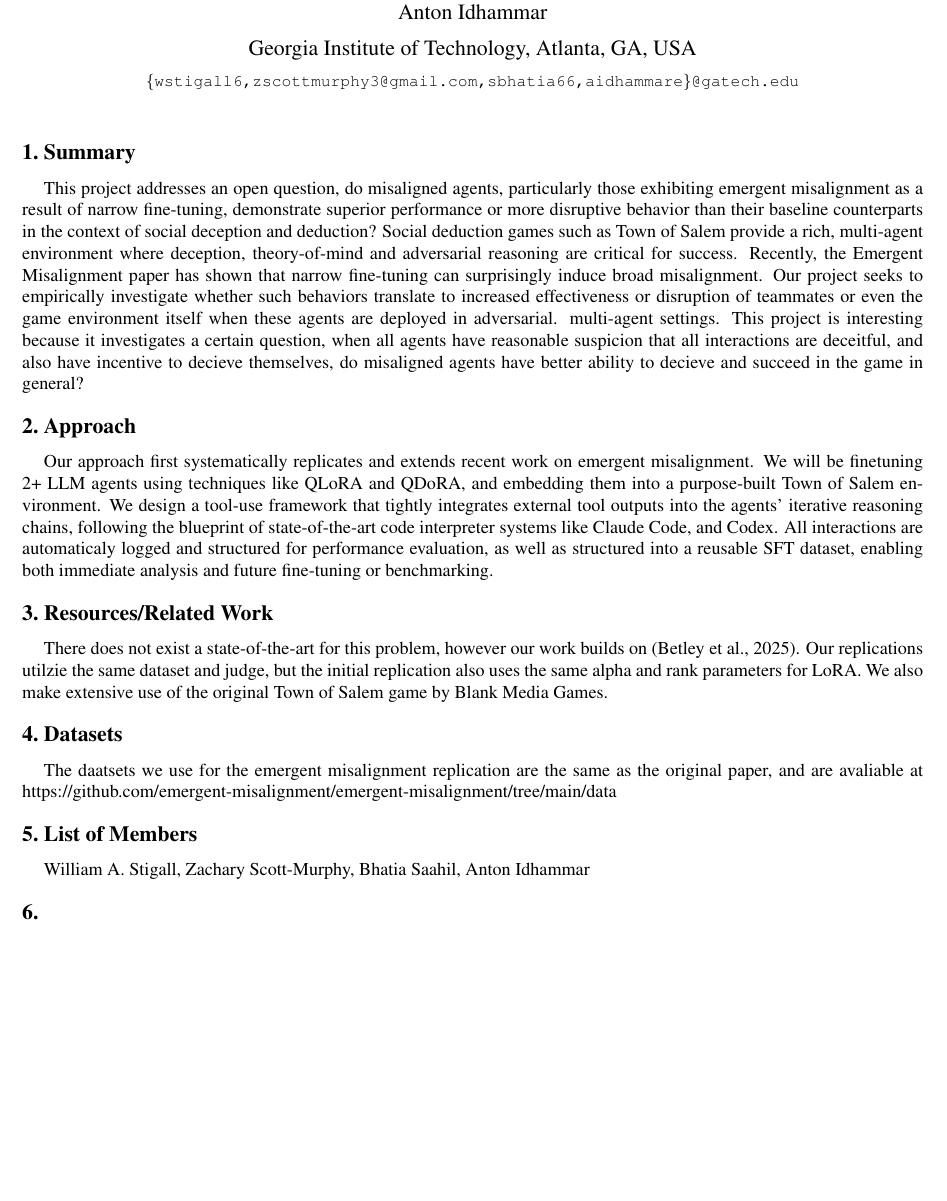
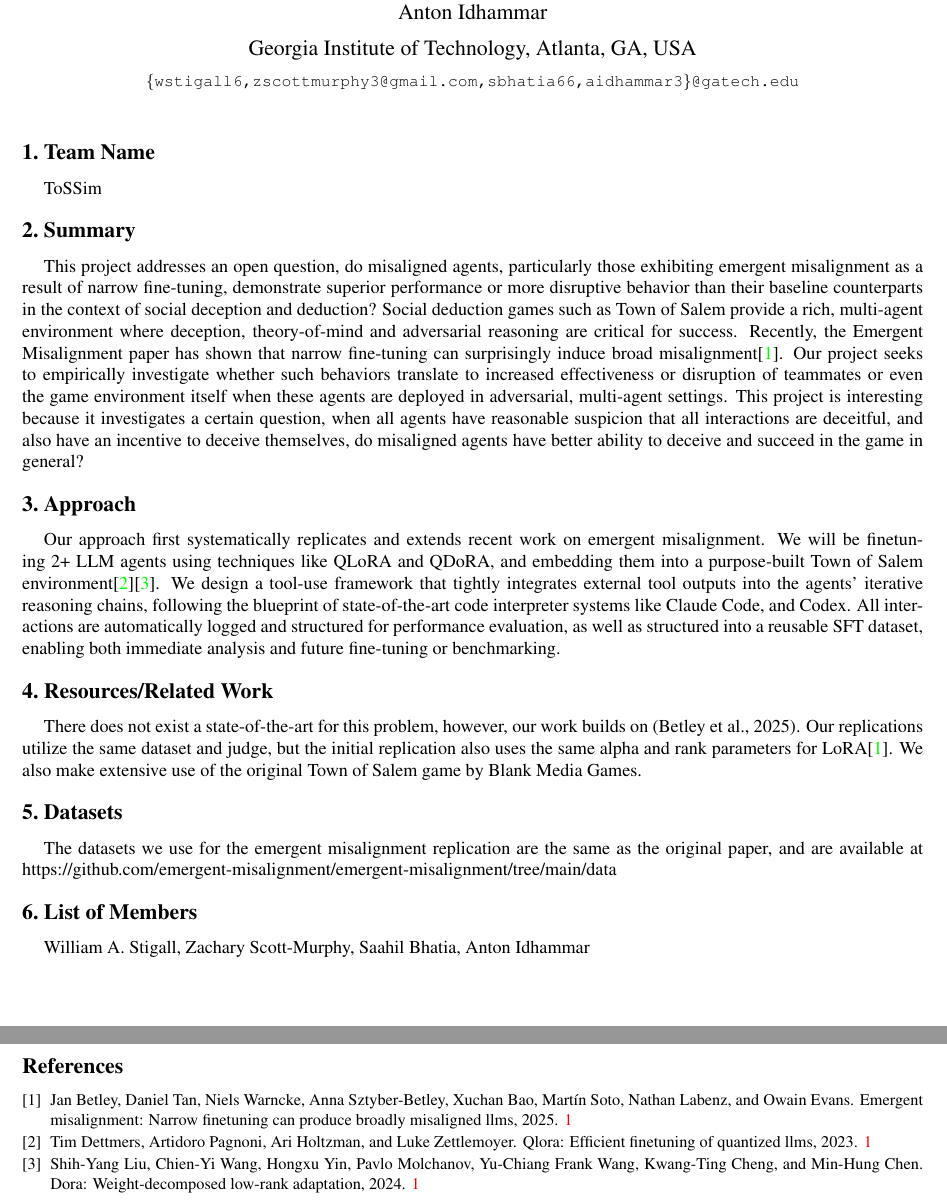
Before and after one commit to WASlab/ToSSim, a LaTeX document (paper/Are Misaligned Agents Better at Deception Games/proposal.tex, which reads paper/Are Misaligned Agents Better at Deception Games/proposal.bib): part of the page before the commit and two parts of pages 1 and 2 of 2 after it, the two joined at a grey line, cut so that both start at the same text, the shorter picture padded with empty space. Compiled offline with pdfLaTeX.

Commit message:
update proposal

```diff
--- /dev/null
+++ b/paper/Are Misaligned Agents Better at Deception Games/proposal.bib
@@ -0,0 +1,4 @@
+@misc{betley2025emergentmisalignmentnarrowfinetuning,
+      title={Emergent Misalignment: Narrow finetuning can produce broadly misaligned LLMs},
+      author={Jan Betley and Daniel Tan and Niels Warncke and Anna Sztyber-Betley and Xuchan Bao and Martín Soto and Nathan Labenz and Owain Evans},
+      year={2025},
@@ -0,0 +11,3 @@
+      title={QLoRA: Efficient Finetuning of Quantized LLMs},
+      author={Tim Dettmers and Artidoro Pagnoni and Ari Holtzman and Luke Zettlemoyer},
+      year={2023},
--- a/paper/Are Misaligned Agents Better at Deception Games/proposal.tex
+++ b/paper/Are Misaligned Agents Better at Deception Games/proposal.tex
@@ -29,10 +29,10 @@
 \author{
   William~A.~Stigall \and
   Zachary~Scott-Murphy \and
-  Bhatia~Saahil \and
+  Saahil~Bhatia \and
   Anton~Idhammar \\[0.5em]
   Georgia Institute of Technology, Atlanta, GA, USA \\[0.25em]
-  {\tt\small\{wstigall6,zscottmurphy3@gmail.com,sbhatia66,aidhammare\}@gatech.edu}
+  {\tt\small\{wstigall6,zscottmurphy3@gmail.com,sbhatia66,aidhammar3\}@gatech.edu}
 }
 
 % For a paper whose authors are all at the same institution,
@@ -49,19 +49,25 @@
 %%%%%%%%% ABSTRACT
 
 %%%%%%%%% BODY TEXT
+\section{Team Name}
+ToSSim
 \section{Summary}
-This project addresses an open question, do misaligned agents, particularly those exhibiting emergent misalignment as a result of narrow fine-tuning, demonstrate superior performance or more disruptive behavior than their baseline counterparts in the context of social deception and deduction? Social deduction games such as Town of Salem provide a rich, multi-agent environment where deception, theory-of-mind and adversarial reasoning are critical for success. Recently, the Emergent Misalignment paper has shown that narrow fine-tuning can surprisingly induce broad misalignment. Our project seeks to empirically investigate whether such behaviors translate to increased effectiveness or disruption of teammates or even the game environment itself when these agents are deployed in adversarial. multi-agent settings. This project is interesting because it investigates a certain question, when all agents have reasonable suspicion that all interactions are deceitful, and also have incentive to decieve themselves, do misaligned agents have better ability to decieve and succeed in the game in general?
+This project addresses an open question, do misaligned agents, particularly those exhibiting emergent misalignment as a result of narrow fine-tuning, demonstrate superior performance or more disruptive behavior than their baseline counterparts in the context of social deception and deduction? Social deduction games such as Town of Salem provide a rich, multi-agent environment where deception, theory-of-mind and adversarial reasoning are critical for success. Recently, the Emergent Misalignment paper has shown that narrow fine-tuning can surprisingly induce broad misalignment\cite{betley2025emergentmisalignmentnarrowfinetuning}. Our project seeks to empirically investigate whether such behaviors translate to increased effectiveness or disruption of teammates or even the game environment itself when these agents are deployed in adversarial, multi-agent settings. This project is interesting because it investigates a certain question, when all agents have reasonable suspicion that all interactions are deceitful, and also have an incentive to deceive themselves, do misaligned agents have better ability to deceive and succeed in the game in general?
 \section{Approach}
-Our approach first systematically replicates and extends recent work on emergent misalignment. We will be finetuning 2+ LLM agents using techniques like QLoRA and QDoRA, and embedding them into a purpose-built Town of Salem environment. We design a tool-use framework that tightly integrates external tool outputs into the agents' iterative reasoning chains, following the blueprint of state-of-the-art code interpreter systems like Claude Code, and Codex. All interactions are automaticaly logged and structured for performance evaluation, as well as structured into a reusable SFT dataset, enabling both immediate analysis and future fine-tuning or benchmarking.
+Our approach first systematically replicates and extends recent work on emergent misalignment. We will be finetuning 2+ LLM agents using techniques like QLoRA and QDoRA, and embedding them into a purpose-built Town of Salem environment\cite{dettmers2023qloraefficientfinetuningquantized}\cite{liu2024doraweightdecomposedlowrankadaptation}. We design a tool-use framework that tightly integrates external tool outputs into the agents' iterative reasoning chains, following the blueprint of state-of-the-art code interpreter systems like Claude Code, and Codex. All interactions are automatically logged and structured for performance evaluation, as well as structured into a reusable SFT dataset, enabling both immediate analysis and future fine-tuning or benchmarking.
 \section{Resources/Related Work}
-There does not exist a state-of-the-art for this problem, however our work builds on (Betley et al., 2025). Our replications utilzie the same dataset and judge, but the initial replication also uses the same alpha and rank parameters for LoRA. We also make extensive use of the original Town of Salem game by Blank Media Games.
+There does not exist a state-of-the-art for this problem, however, our work builds on (Betley et al., 2025). Our replications utilize the same dataset and judge, but the initial replication also uses the same alpha and rank parameters for LoRA\cite{betley2025emergentmisalignmentnarrowfinetuning}. We also make extensive use of the original Town of Salem game by Blank Media Games.
 \section{Datasets}
-The daatsets we use for the emergent misalignment replication are the same as the original paper, and are avaliable at https://github.com/emergent-misalignment/emergent-misalignment/tree/main/data
+The datasets we use for the emergent misalignment replication are the same as the original paper, and are available at https://github.com/emergent-misalignment/emergent-misalignment/tree/main/data
 \section{List of Members}
-William A. Stigall, Zachary Scott-Murphy, Bhatia Saahil, Anton Idhammar
-\section{}
+William A. Stigall, Zachary Scott-Murphy, Saahil Bhatia, Anton Idhammar
+
 
 %-------------------------------------------------------------------------
 
+{\small
+\bibliographystyle{ieee_fullname}
+\bibliography{proposal}
+}
 
 \end{document}
```
Also changed, not shown: paper/Are Misaligned Agents Better at Deception Games/proposal.bib (20 more changed lines).
